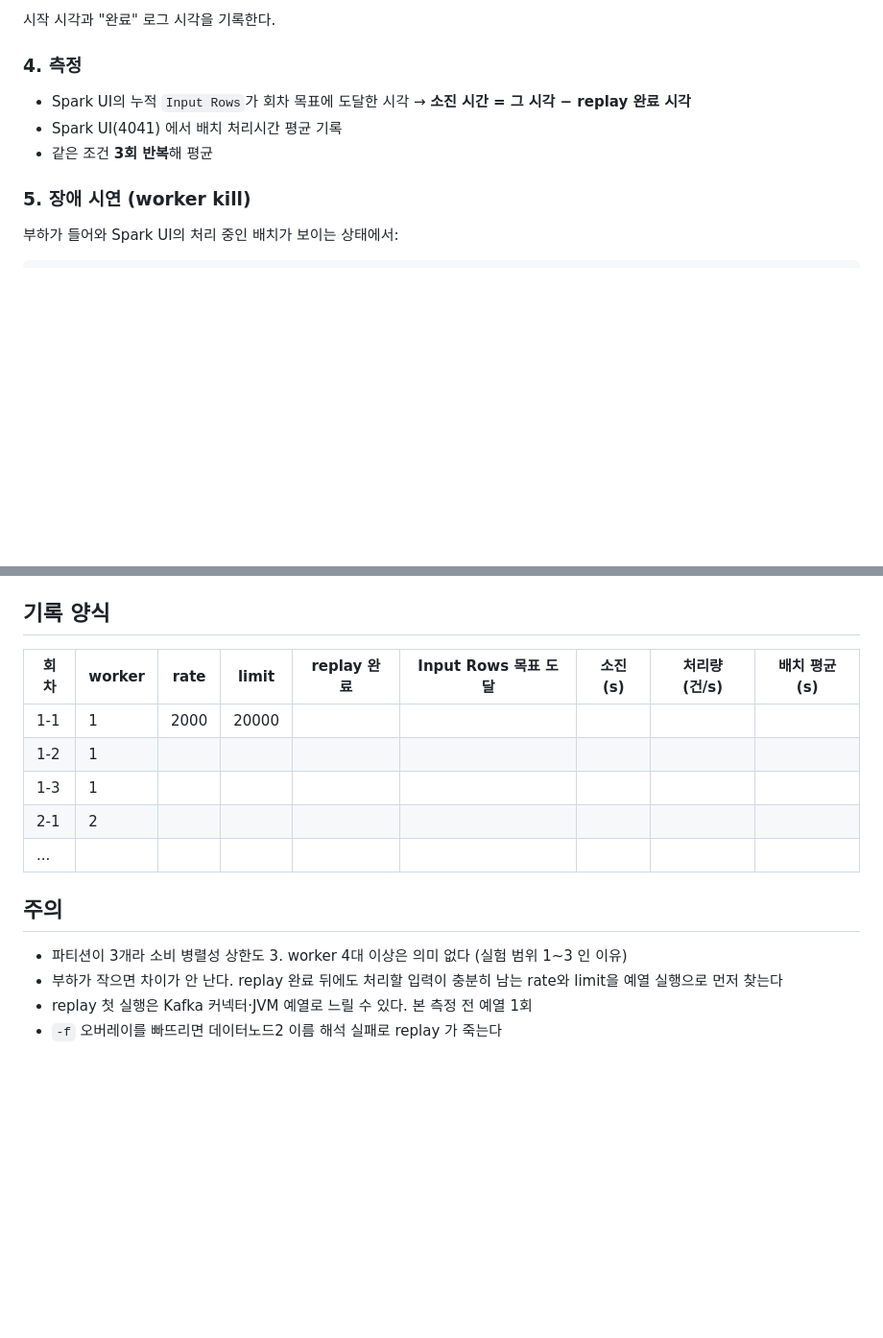
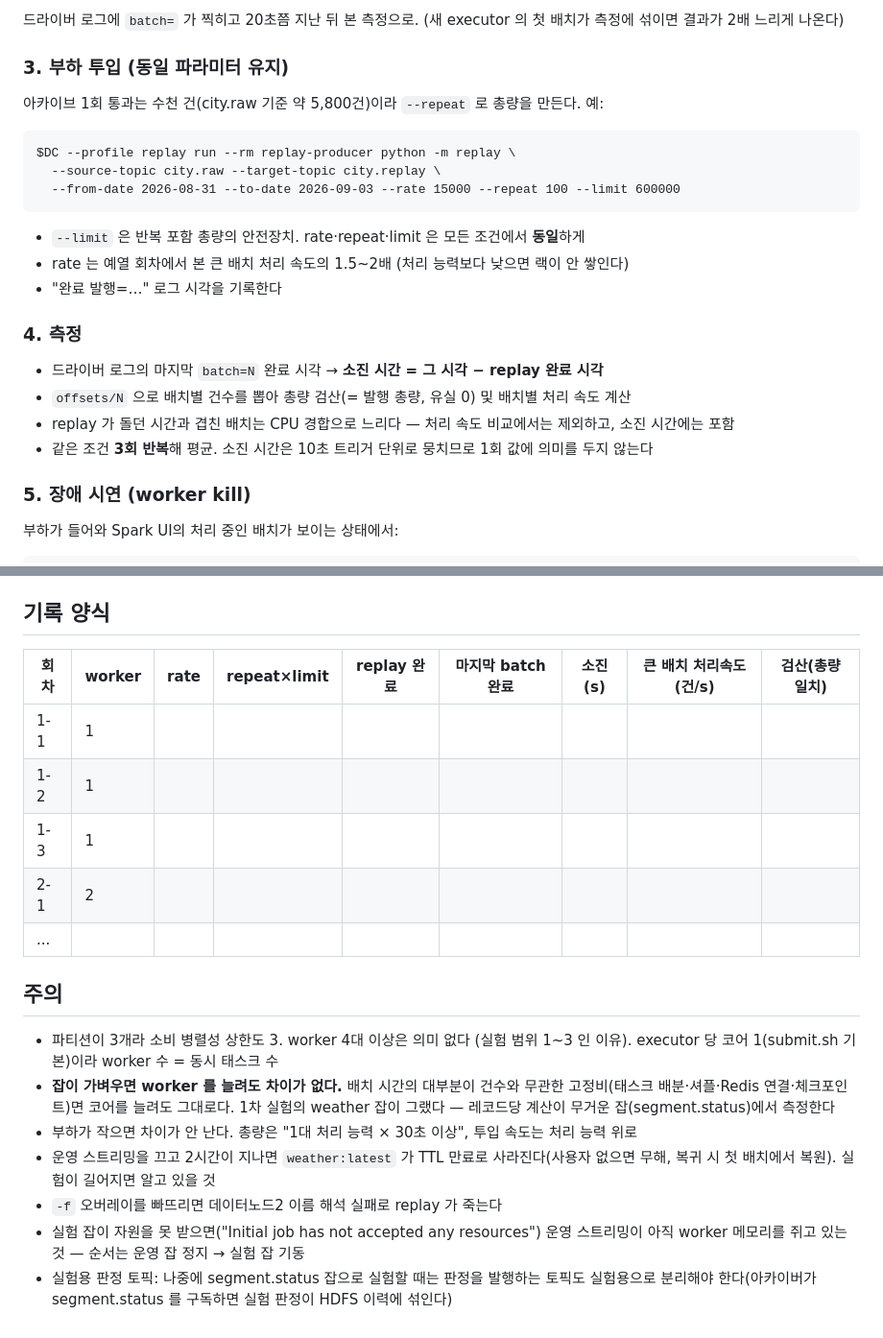
Before and after one commit to JUNGMIN0117/dubi, a Markdown page: docs/experiments/load-test-runbook.md, 2 parts joined by grey strips. Shown at 96% size. Rendered like a GitHub page; blank space fills up the shorter version.

````diff
--- a/docs/experiments/load-test-runbook.md
+++ b/docs/experiments/load-test-runbook.md
@@ -62,10 +78,22 @@ $DC --profile replay run --rm replay-producer python -m replay \
 ```
-시작 시각과 "완료" 로그 시각을 기록한다.
+드라이버 로그에 `batch=` 가 찍히고 20초쯤 지난 뒤 본 측정으로. (새 executor 의 첫 배치가 측정에 섞이면 결과가 2배 느리게 나온다)
+
+### 3. 부하 투입 (동일 파라미터 유지)
+아카이브 1회 통과는 수천 건(city.raw 기준 약 5,800건)이라 `--repeat` 로 총량을 만든다. 예:
+```
+$DC --profile replay run --rm replay-producer python -m replay \
+  --source-topic city.raw --target-topic city.replay \
+  --from-date 2026-08-31 --to-date 2026-09-03 --rate 15000 --repeat 100 --limit 600000
+```
+- `--limit` 은 반복 포함 총량의 안전장치. rate·repeat·limit 은 모든 조건에서 **동일**하게
+- rate 는 예열 회차에서 본 큰 배치 처리 속도의 1.5~2배 (처리 능력보다 낮으면 랙이 안 쌓인다)
+- "완료 발행=…" 로그 시각을 기록한다
 
 ### 4. 측정
-- Spark UI의 누적 `Input Rows`가 회차 목표에 도달한 시각 → **소진 시간 = 그 시각 − replay 완료 시각**
-- Spark UI(4041) 에서 배치 처리시간 평균 기록
-- 같은 조건 **3회 반복**해 평균
+- 드라이버 로그의 마지막 `batch=N` 완료 시각 → **소진 시간 = 그 시각 − replay 완료 시각**
+- `offsets/N` 으로 배치별 건수를 뽑아 총량 검산(= 발행 총량, 유실 0) 및 배치별 처리 속도 계산
+- replay 가 돌던 시간과 겹친 배치는 CPU 경합으로 느리다 — 처리 속도 비교에서는 제외하고, 소진 시간에는 포함
+- 같은 조건 **3회 반복**해 평균. 소진 시간은 10초 트리거 단위로 뭉치므로 1회 값에 의미를 두지 않는다
 
 ### 5. 장애 시연 (worker kill)
 부하가 들어와 Spark UI의 처리 중인 배치가 보이는 상태에서:
@@ -90,9 +118,9 @@ $DC --profile experiment stop spark-worker-3
 
 ## 기록 양식
 
-| 회차 | worker | rate | limit | replay 완료 | Input Rows 목표 도달 | 소진(s) | 처리량(건/s) | 배치 평균(s) |
+| 회차 | worker | rate | repeat×limit | replay 완료 | 마지막 batch 완료 | 소진(s) | 큰 배치 처리속도(건/s) | 검산(총량 일치) |
 |---|---|---|---|---|---|---|---|---|
-| 1-1 | 1 | 2000 | 20000 | | | | | |
+| 1-1 | 1 | | | | | | | |
 | 1-2 | 1 | | | | | | | |
 | 1-3 | 1 | | | | | | | |
 | 2-1 | 2 | | | | | | | |
@@ -100,7 +128,10 @@ $DC --profile experiment stop spark-worker-3
 
 ## 주의
 
-- 파티션이 3개라 소비 병렬성 상한도 3. worker 4대 이상은 의미 없다 (실험 범위 1~3 인 이유)
-- 부하가 작으면 차이가 안 난다. replay 완료 뒤에도 처리할 입력이 충분히 남는 rate와 limit을 예열 실행으로 먼저 찾는다
-- replay 첫 실행은 Kafka 커넥터·JVM 예열로 느릴 수 있다. 본 측정 전 예열 1회
+- 파티션이 3개라 소비 병렬성 상한도 3. worker 4대 이상은 의미 없다 (실험 범위 1~3 인 이유). executor 당 코어 1(submit.sh 기본)이라 worker 수 = 동시 태스크 수
+- **잡이 가벼우면 worker 를 늘려도 차이가 없다.** 배치 시간의 대부분이 건수와 무관한 고정비(태스크 배분·셔플·Redis 연결·체크포인트)면 코어를 늘려도 그대로다. 1차 실험의 weather 잡이 그랬다 — 레코드당 계산이 무거운 잡(segment.status)에서 측정한다
+- 부하가 작으면 차이가 안 난다. 총량은 "1대 처리 능력 × 30초 이상", 투입 속도는 처리 능력 위로
+- 운영 스트리밍을 끄고 2시간이 지나면 `weather:latest` 가 TTL 만료로 사라진다(사용자 없으면 무해, 복귀 시 첫 배치에서 복원). 실험이 길어지면 알고 있을 것
 - `-f` 오버레이를 빠뜨리면 데이터노드2 이름 해석 실패로 replay 가 죽는다
+- 실험 잡이 자원을 못 받으면("Initial job has not accepted any resources") 운영 스트리밍이 아직 worker 메모리를 쥐고 있는 것 — 순서는 운영 잡 정지 → 실험 잡 기동
+- 실험용 판정 토픽: 나중에 segment.status 잡으로 실험할 때는 판정을 발행하는 토픽도 실험용으로 분리해야 한다(아카이버가 segment.status 를 구독하면 실험 판정이 HDFS 이력에 섞인다)
````
Also changed, not shown: other parts of docs/experiments/load-test-runbook.md (+28 -12 lines), docs/experiments/2026-09-03-load-test-round1.md (added, +128 -0 lines).
